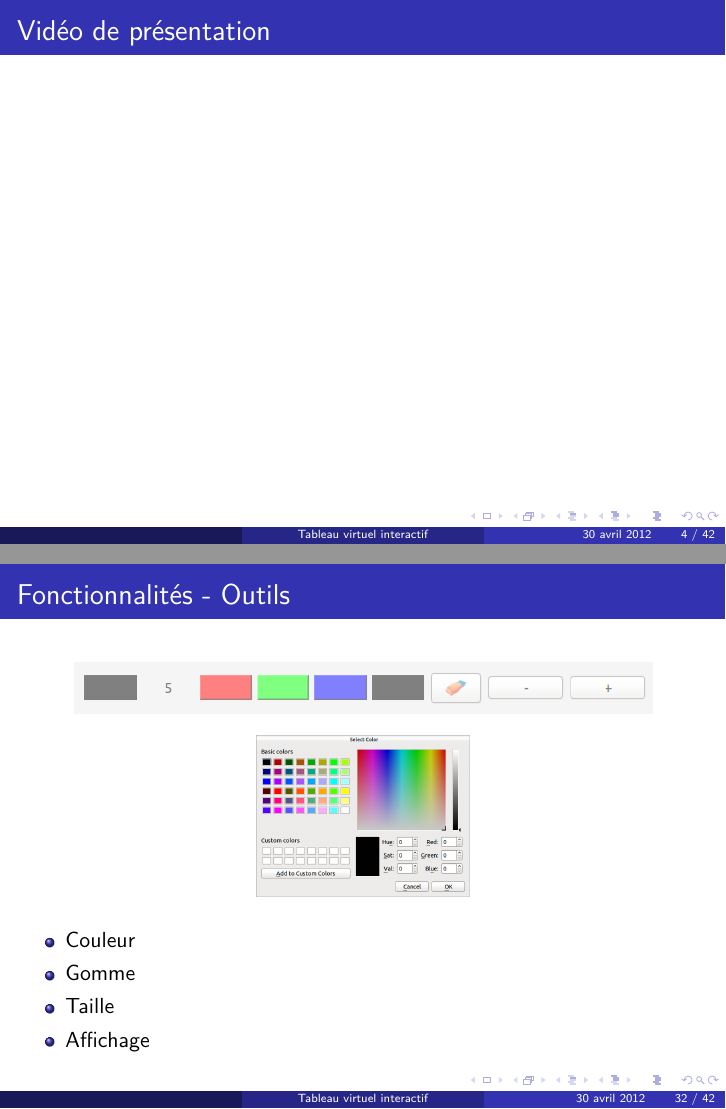
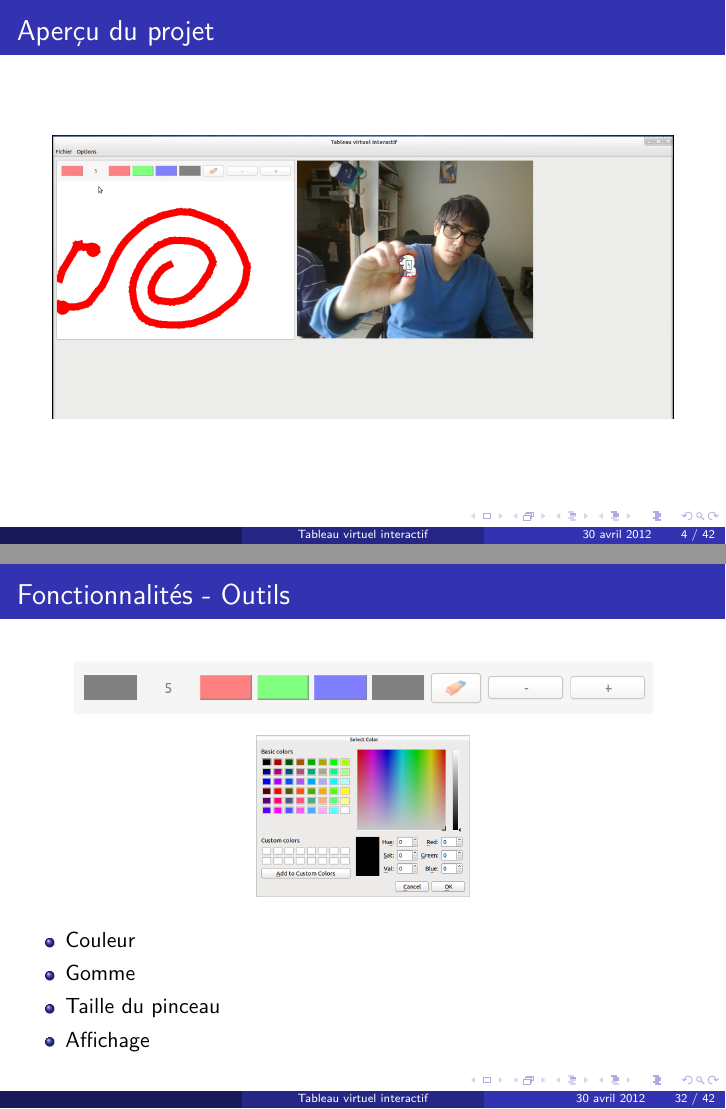
Before and after one commit to kbollini/dessin-realite-augmentee, LaTeX slides (documents/soutenance/soutenance.tex): pages 4 and 38 of 50 before the commit and pages 4 and 38 of 51 after it, joined at a grey line. Compiled offline with pdfLaTeX; an older LaTeX class or package is replaced by its successor.

Commit message:
Ajout d'une capture au début

```diff
--- a/documents/soutenance/soutenance.tex
+++ b/documents/soutenance/soutenance.tex
@@ -4,7 +4,6 @@
 \usepackage[T1]{fontenc}
 \usepackage{graphicx}
 \usepackage{lmodern}
-\usepackage{movie15}
 \usepackage{hyperref}
 \usepackage{tikz}
 \usepackage{slashbox}
@@ -60,10 +59,10 @@
 
 	\end{frame}
 
-      \begin{frame}{Vidéo de présentation}
-		% TODO : Tests pour inclure une vidéo : ça marche !
-		% \includemovie[poster, text={\small(Exemple d'utilisation)}]{6cm}{6cm}{demo.mp4}
-            %\movie{\includegraphics[width=.65\textwidth]{demo}}{demo.ogv}
+      \begin{frame}{Aperçu du projet}
+      		\begin{center}
+      		\includegraphics[scale=0.25]{capture-intro.png}
+      		\end{center}
       \end{frame}
 
 %Plan
@@ -370,7 +370,7 @@
 			\begin{itemize}
 				\item Couleur
 				\item Gomme
-				\item Taille
+				\item Taille du pinceau
 				\item Affichage
 			\end{itemize}
 		\end{frame}
```
Also changed, not shown: documents/soutenance/capture-intro.png (added), documents/soutenance/soutenance.pdf, documents/soutenance/soutenance.tex (14 more changed lines).
